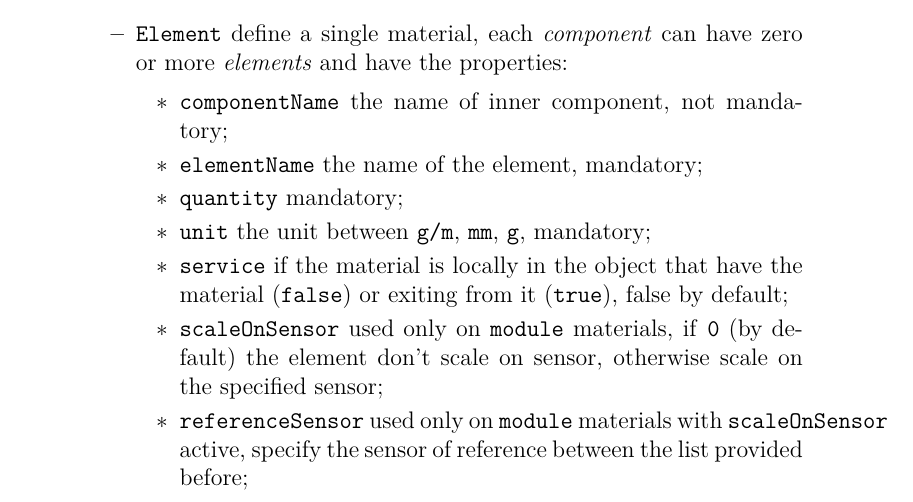
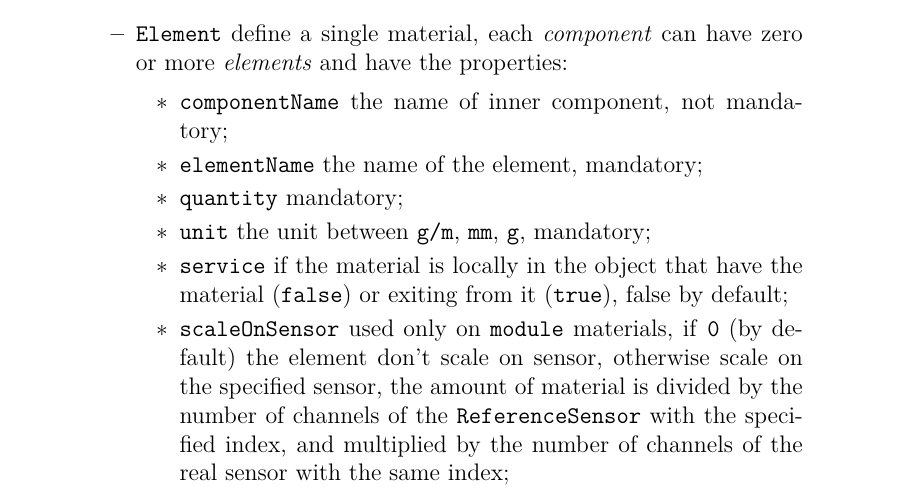
Before and after one commit to stefano-martina/tkLayoutManual, a LaTeX document (manual.tex): part of page 7 of 14, cut so that both start at the same text. Compiled offline with pdfLaTeX.

Commit message:
Corrected error in scaleOnSensor.

```diff
--- a/manual.tex
+++ b/manual.tex
@@ -262,8 +262,13 @@ representing also structures of \emph{components} with inside other
     \item \prop{unit} the unit between \prop{g/m}, \prop{mm}, \prop{g}, mandatory;
     \item \prop{service} if the material is locally in the object that
       have the material (\prop{false}) or exiting from it (\prop{true}), false by default;
-    \item \prop{scaleOnSensor} used only on \prop{module} materials, if \prop{0} (by default) the element don't scale on sensor, otherwise scale on the specified sensor;
-    \item \prop{referenceSensor} used only on \prop{module} materials with \prop{scaleOnSensor} active, specify the sensor of reference between the list provided before;
+    \item \prop{scaleOnSensor} used only on \prop{module} materials,
+      if \prop{0} (by default) the element don't scale on sensor,
+      otherwise scale on the specified sensor, the amount of material
+      is divided by the number of channels of the
+      \prop{ReferenceSensor} with the specified index, and multiplied
+      by the number of channels of the real sensor with the same
+      index;
     \item \prop{targetVolume} used only on \prop{module} materials,
       specify the target volume index inside the module, on wich the
       element is distributed (only for the \emph{XML} export), the value can
```
